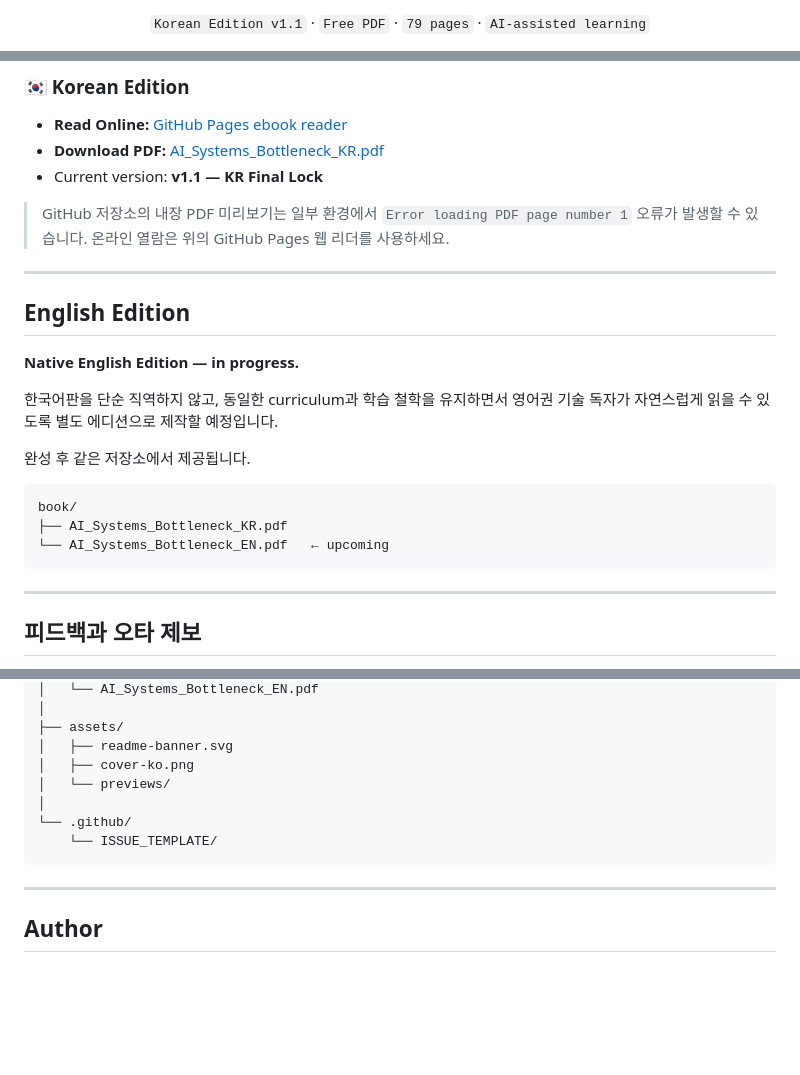
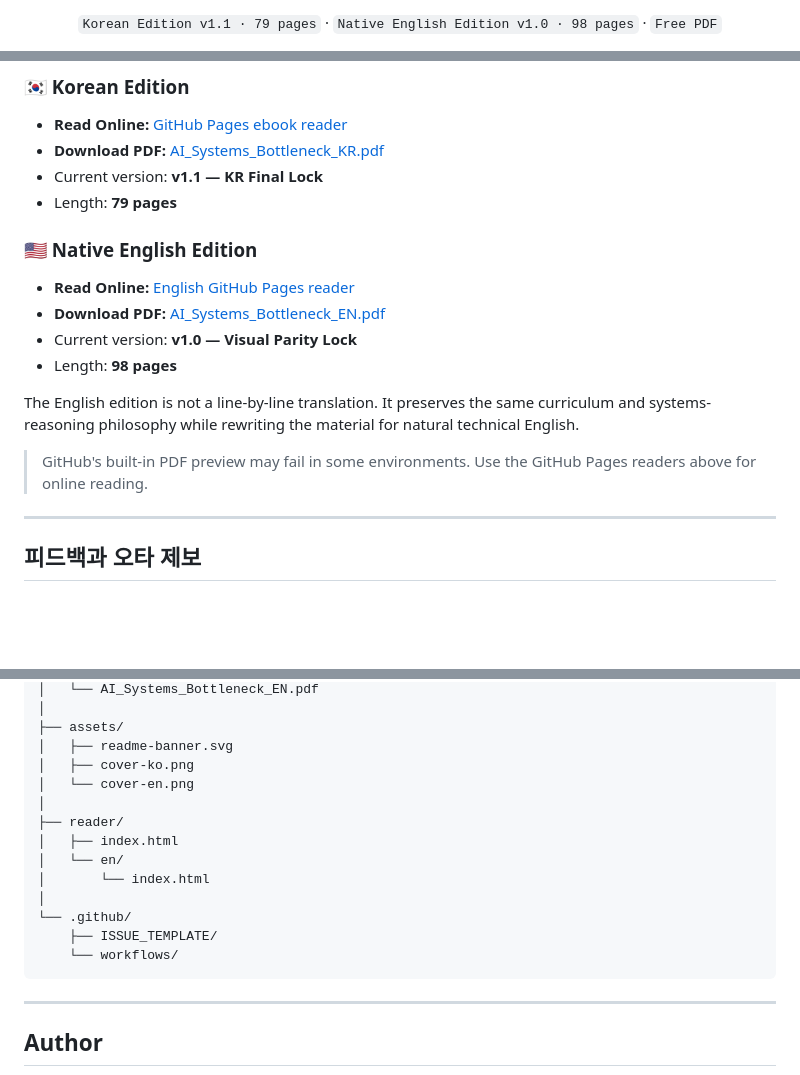
Before and after one commit to sapgun/ai-systems-bottleneck-book, a Markdown page: README.md, 3 parts joined by grey strips. GitHub-like rendering; blank space fills up the shorter version.

Commit message:
Publish Native English Edition in README

````diff
--- a/README.md
+++ b/README.md
@@ -15,6 +17,6 @@
 </p>
 
 <p align="center">
-  <code>Korean Edition v1.1</code> · <code>Free PDF</code> · <code>79 pages</code> · <code>AI-assisted learning</code>
+  <code>Korean Edition v1.1 · 79 pages</code> · <code>Native English Edition v1.0 · 98 pages</code> · <code>Free PDF</code>
 </p>
 
@@ -139,26 +154,18 @@ GPU, Local LLM, KV cache, TTFT, profiling, compiler/kernel을 필요한 깊이
 - **Read Online:** [GitHub Pages ebook reader](https://sapgun.github.io/ai-systems-bottleneck-book/reader/)
 - **Download PDF:** [AI_Systems_Bottleneck_KR.pdf](https://github.com/sapgun/ai-systems-bottleneck-book/raw/refs/heads/main/book/AI_Systems_Bottleneck_KR.pdf)
 - Current version: **v1.1 — KR Final Lock**
+- Length: **79 pages**
 
-> GitHub 저장소의 내장 PDF 미리보기는 일부 환경에서 `Error loading PDF page number 1` 오류가 발생할 수 있습니다. 온라인 열람은 위의 GitHub Pages 웹 리더를 사용하세요.
+### 🇺🇸 Native English Edition
 
----
+- **Read Online:** [English GitHub Pages reader](https://sapgun.github.io/ai-systems-bottleneck-book/reader/en/)
+- **Download PDF:** [AI_Systems_Bottleneck_EN.pdf](https://github.com/sapgun/ai-systems-bottleneck-book/raw/refs/heads/main/book/AI_Systems_Bottleneck_EN.pdf)
+- Current version: **v1.0 — Visual Parity Lock**
+- Length: **98 pages**
 
-## English Edition
+The English edition is not a line-by-line translation. It preserves the same curriculum and systems-reasoning philosophy while rewriting the material for natural technical English.
 
-<a id="english-edition"></a>
-
-**Native English Edition — in progress.**
-
-한국어판을 단순 직역하지 않고, 동일한 curriculum과 학습 철학을 유지하면서 영어권 기술 독자가 자연스럽게 읽을 수 있도록 별도 에디션으로 제작할 예정입니다.
-
-완성 후 같은 저장소에서 제공됩니다.
-
-```text
-book/
-├── AI_Systems_Bottleneck_KR.pdf
-└── AI_Systems_Bottleneck_EN.pdf   ← upcoming
-```
+> GitHub's built-in PDF preview may fail in some environments. Use the GitHub Pages readers above for online reading.
 
 ---
 
@@ -194,10 +201,16 @@ ai-systems-bottleneck-book/
 ├── assets/
 │   ├── readme-banner.svg
 │   ├── cover-ko.png
-│   └── previews/
+│   └── cover-en.png
+│
+├── reader/
+│   ├── index.html
+│   └── en/
+│       └── index.html
 │
 └── .github/
-    └── ISSUE_TEMPLATE/
+    ├── ISSUE_TEMPLATE/
+    └── workflows/
 ```
 
 ---
````
Also changed, not shown: other parts of README.md (+24 -9 lines).
